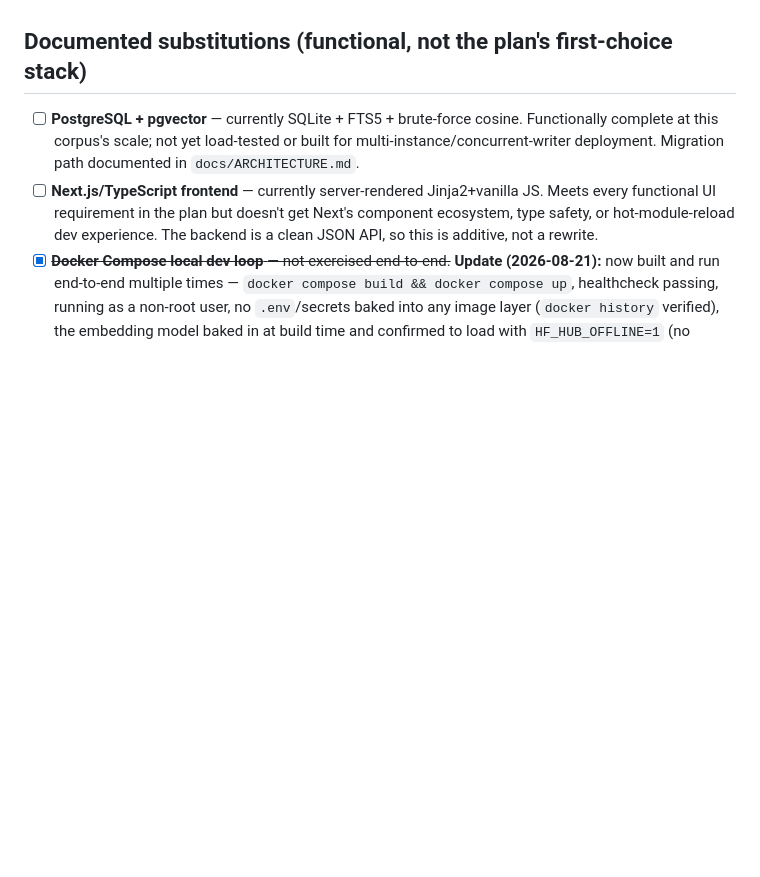
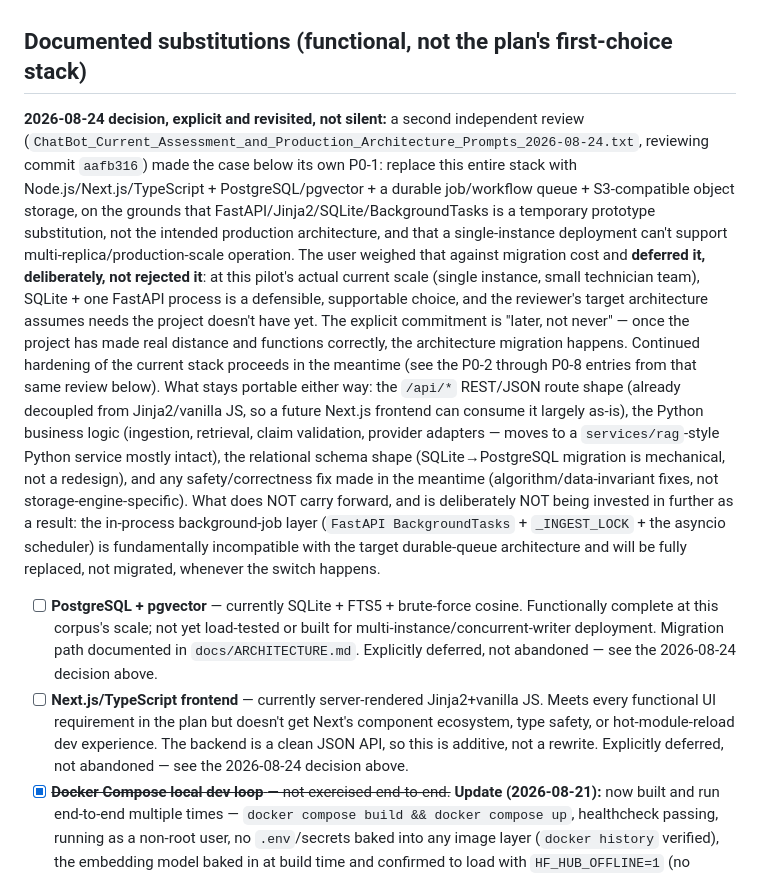
Before and after one commit to cyagar/ChatBot, a Markdown page: docs/PRODUCTION_READINESS.md, the part around the change. GitHub-like rendering; blank space fills up the shorter version.

Commit message:
Record the 2026-08-24 decision to defer the production architecture migration
A second independent review (reviewing commit aafb316) recommended
replacing the whole stack with Node.js/Next.js/TypeScript + PostgreSQL/
pgvector + a durable job queue + object storage. The user weighed this
against migration cost and deferred it deliberately, not indefinitely --
continued hardening of the current stack proceeds now, with the explicit
commitment that the architecture migration happens once the project has
made real distance and functions correctly.

Co-Authored-By: Claude Sonnet 5 <noreply@anthropic.com>
Claude-Session: https://claude.ai/code/session_013UjYG2DVB8mNqj1ZzXjAEQ

```diff
--- a/docs/PRODUCTION_READINESS.md
+++ b/docs/PRODUCTION_READINESS.md
@@ -785,15 +785,47 @@ done than it is.
 
 ## Documented substitutions (functional, not the plan's first-choice stack)
 
+**2026-08-24 decision, explicit and revisited, not silent:** a second
+independent review (`ChatBot_Current_Assessment_and_Production_Architecture_Prompts_2026-08-24.txt`,
+reviewing commit `aafb316`) made the case below its own P0-1: replace this
+entire stack with Node.js/Next.js/TypeScript + PostgreSQL/pgvector + a
+durable job/workflow queue + S3-compatible object storage, on the grounds
+that FastAPI/Jinja2/SQLite/BackgroundTasks is a temporary prototype
+substitution, not the intended production architecture, and that a
+single-instance deployment can't support multi-replica/production-scale
+operation. The user weighed that against migration cost and **deferred it,
+deliberately, not rejected it**: at this pilot's actual current scale
+(single instance, small technician team), SQLite + one FastAPI process is a
+defensible, supportable choice, and the reviewer's target architecture
+assumes needs the project doesn't have yet. The explicit commitment is
+"later, not never" — once the project has made real distance and functions
+correctly, the architecture migration happens. Continued hardening of the
+current stack proceeds in the meantime (see the P0-2 through P0-8 entries
+from that same review below).
+What stays portable either way: the `/api/*` REST/JSON route shape (already
+decoupled from Jinja2/vanilla JS, so a future Next.js frontend can consume
+it largely as-is), the Python business logic (ingestion, retrieval, claim
+validation, provider adapters — moves to a `services/rag`-style Python
+service mostly intact), the relational schema shape (SQLite→PostgreSQL
+migration is mechanical, not a redesign), and any safety/correctness fix
+made in the meantime (algorithm/data-invariant fixes, not
+storage-engine-specific). What does NOT carry forward, and is deliberately
+NOT being invested in further as a result: the in-process background-job
+layer (`FastAPI BackgroundTasks` + `_INGEST_LOCK` + the asyncio scheduler)
+is fundamentally incompatible with the target durable-queue architecture
+and will be fully replaced, not migrated, whenever the switch happens.
+
 - [ ] **PostgreSQL + pgvector** — currently SQLite + FTS5 + brute-force cosine.
       Functionally complete at this corpus's scale; not yet load-tested or
       built for multi-instance/concurrent-writer deployment. Migration path
-      documented in `docs/ARCHITECTURE.md`.
+      documented in `docs/ARCHITECTURE.md`. Explicitly deferred, not
+      abandoned — see the 2026-08-24 decision above.
 - [ ] **Next.js/TypeScript frontend** — currently server-rendered
       Jinja2+vanilla JS. Meets every functional UI requirement in the plan
       but doesn't get Next's component ecosystem, type safety, or
       hot-module-reload dev experience. The backend is a clean JSON API, so
-      this is additive, not a rewrite.
+      this is additive, not a rewrite. Explicitly deferred, not abandoned —
+      see the 2026-08-24 decision above.
 - [x] ~~**Docker Compose local dev loop** — not exercised end-to-end.~~
       **Update (2026-08-21):** now built and run end-to-end multiple times —
       `docker compose build && docker compose up`, healthcheck passing,
```
